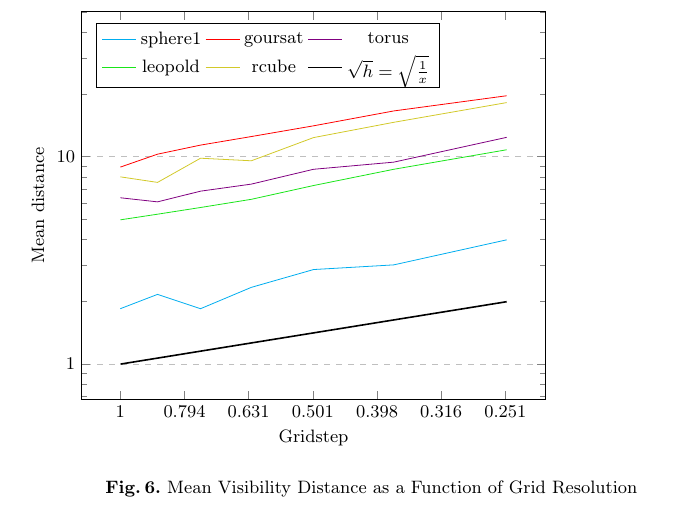
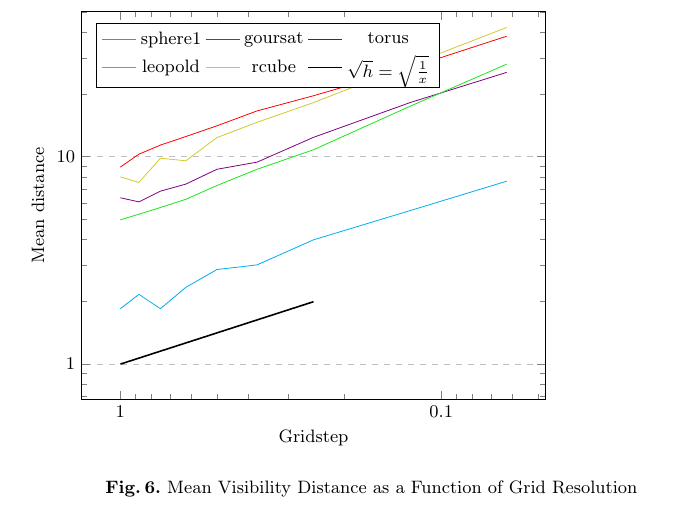
Before and after one commit to romain22222/VisibilityLattices, a LaTeX paper (DGMM2025/paper.tex): part of page 8 of 13, cut so that both start at the same text. Compiled offline with pdfLaTeX.

Commit message:
smaller gridsteps

```diff
--- a/DGMM2025/paper.tex
+++ b/DGMM2025/paper.tex
@@ -501,31 +501,31 @@
                 \addplot[
                     color=cyan,
                 ] coordinates {
-                    (0.25,3.97418)(0.375,3.00921)(0.5,2.85702)(0.625,2.34448)(0.75,1.85023)(0.875,2.16868)(1.0,1.85023)
+                    (0.0625,7.61948)(0.125,5.49755)(0.25,3.97418)(0.375,3.00921)(0.5,2.85702)(0.625,2.34448)(0.75,1.85023)(0.875,2.16868)(1.0,1.85023)
                 };
                 \addlegendentry{sphere1}
                 \addplot[
                     color=red,
                 ] coordinates {
-                    (1,8.90781)(0.875,10.2845)(0.75,11.3734)(0.625,12.5062)(0.5,14.0867)(0.375,16.6192)(0.25,19.6747)
+                    (0.0625,38.1045)(0.125,26.8765)(0.25,19.6747)(0.375,16.6192)(0.5,14.0867)(0.625,12.5062)(0.75,11.3734)(0.875,10.2845)(1,8.90781)
                 };
                 \addlegendentry{goursat}
                 \addplot[
                     color=violet,
                 ] coordinates {
-                    (0.25,12.3975)(0.375,9.41303)(0.5,8.69558)(0.625,7.37667)(0.75,6.82131)(0.875,6.05735)(1,6.33877)
+                    (0.0625,25.5024)(0.125,18.2364)(0.25,12.3975)(0.375,9.41303)(0.5,8.69558)(0.625,7.37667)(0.75,6.82131)(0.875,6.05735)(1,6.33877)
                 };
                 \addlegendentry{torus}
                 \addplot[
                     color=MyGreen,
                 ] coordinates {
-                    (0.25,10.8007)(0.375,8.69514)(0.5,7.26074)(0.625,6.2309)(0.75,5.6897)(0.875,5.28197)(1,4.96098)
+                    (0.0625,27.9287)(0.125,17.5104)(0.25,10.8007)(0.375,8.69514)(0.5,7.26074)(0.625,6.2309)(0.75,5.6897)(0.875,5.28197)(1,4.96098)
                 };
                 \addlegendentry{leopold}
                 \addplot[
                     color=yellow!80!black,
                 ] coordinates {
-                    (0.25,18.2339)(0.375,14.6475)(0.5,12.3618)(0.625,9.55647)(0.75,9.83208)(0.875,7.51861)(1,7.99732)
+                    (0.0625,41.9816)(0.125,27.7104)(0.25,18.2339)(0.375,14.6475)(0.5,12.3618)(0.625,9.55647)(0.75,9.83208)(0.875,7.51861)(1,7.99732)
                 };
                 \addlegendentry{rcube}
                 \addplot [
```
